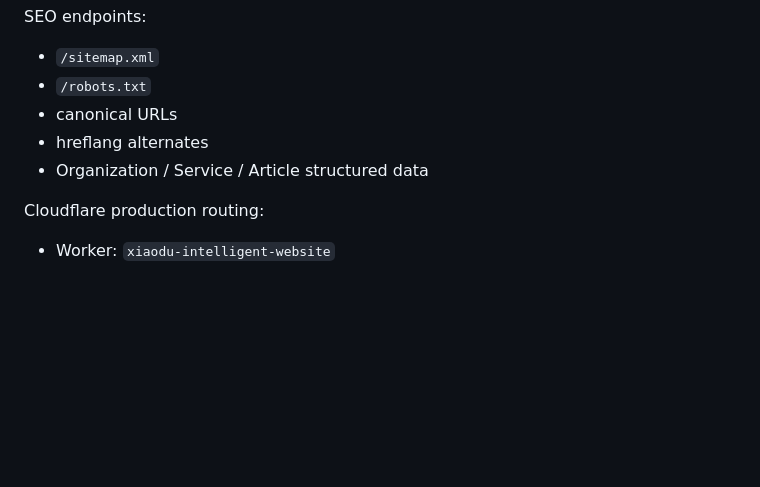
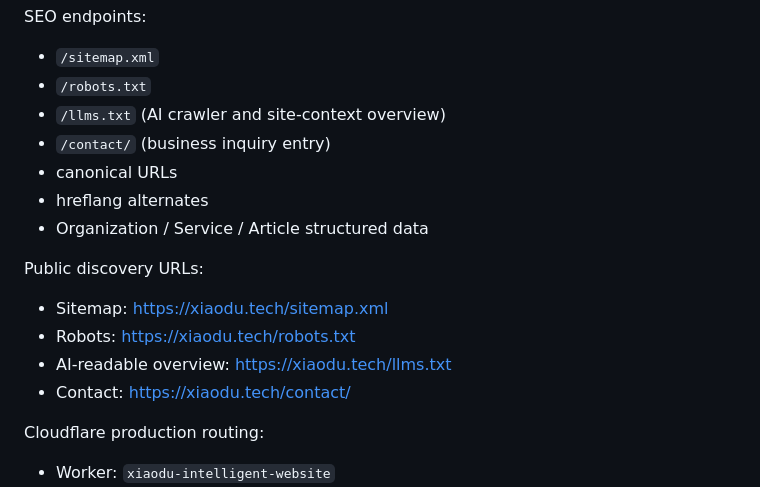
Before and after one commit to RuthlessCreature/xWebsite, a Markdown page: README.md, the part around the change. Rendered like a GitHub page; blank space fills up the shorter version.

Commit message:
Document public AI and SEO discovery endpoints

```diff
--- a/README.md
+++ b/README.md
@@ -106,9 +106,18 @@ SEO endpoints:
 
 - `/sitemap.xml`
 - `/robots.txt`
+- `/llms.txt` (AI crawler and site-context overview)
+- `/contact/` (business inquiry entry)
 - canonical URLs
 - hreflang alternates
 - Organization / Service / Article structured data
+
+Public discovery URLs:
+
+- Sitemap: https://xiaodu.tech/sitemap.xml
+- Robots: https://xiaodu.tech/robots.txt
+- AI-readable overview: https://xiaodu.tech/llms.txt
+- Contact: https://xiaodu.tech/contact/
 
 Cloudflare production routing:
 
```
